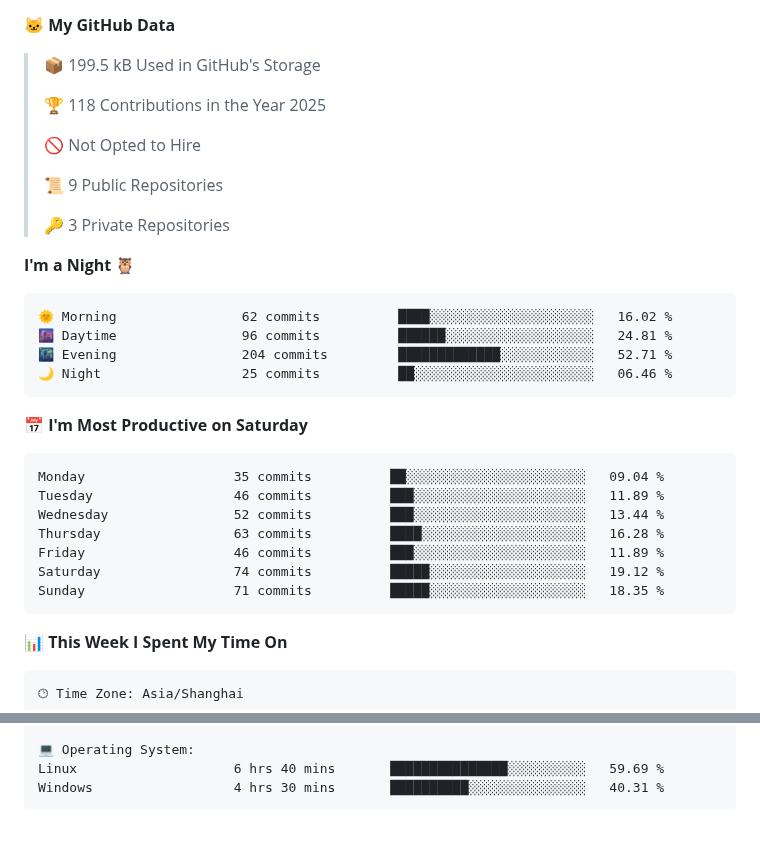
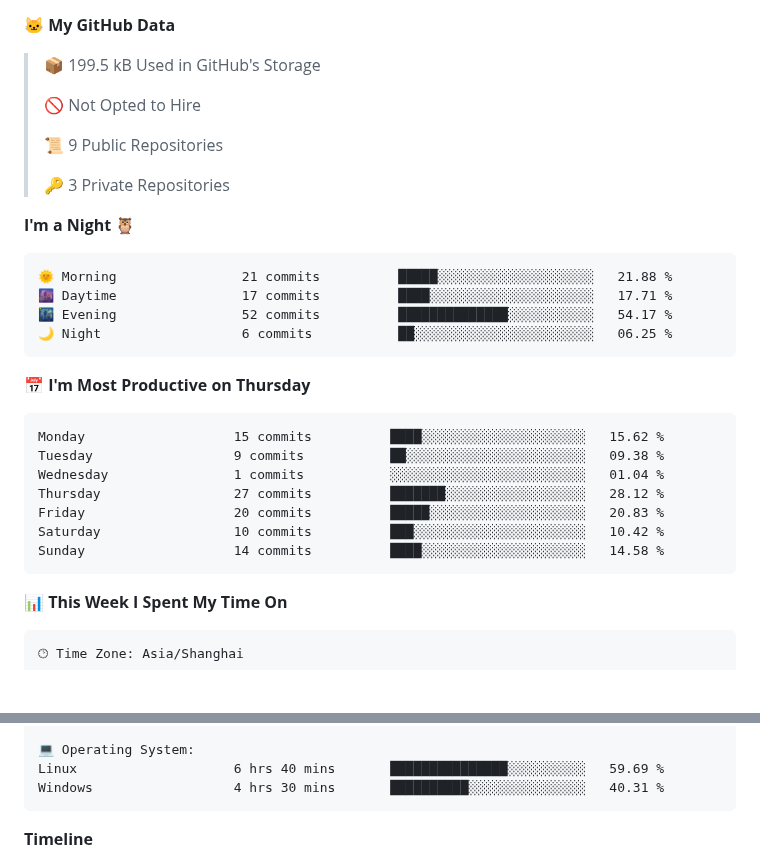
Before and after one commit to jackgdn/jackgdn, a Markdown page: README.md, 2 parts joined by grey strips. GitHub-like rendering; blank space fills up the shorter version.

Commit message:
Updated with Dev Metrics

````diff
--- a/README.md
+++ b/README.md
@@ -10,8 +12,6 @@
 **🐱 My GitHub Data**
 
 > 📦 199.5 kB Used in GitHub's Storage
- >
-> 🏆 118 Contributions in the Year 2025
  >
 > 🚫 Not Opted to Hire
  >
@@ -22,21 +22,21 @@
 **I'm a Night 🦉**
 
 ```text
-🌞 Morning                62 commits          ████░░░░░░░░░░░░░░░░░░░░░   16.02 %
-🌆 Daytime                96 commits          ██████░░░░░░░░░░░░░░░░░░░   24.81 %
-🌃 Evening                204 commits         █████████████░░░░░░░░░░░░   52.71 %
-🌙 Night                  25 commits          ██░░░░░░░░░░░░░░░░░░░░░░░   06.46 %
+🌞 Morning                21 commits          █████░░░░░░░░░░░░░░░░░░░░   21.88 %
+🌆 Daytime                17 commits          ████░░░░░░░░░░░░░░░░░░░░░   17.71 %
+🌃 Evening                52 commits          ██████████████░░░░░░░░░░░   54.17 %
+🌙 Night                  6 commits           ██░░░░░░░░░░░░░░░░░░░░░░░   06.25 %
 ```
-📅 **I'm Most Productive on Saturday**
+📅 **I'm Most Productive on Thursday**
 
 ```text
-Monday                   35 commits          ██░░░░░░░░░░░░░░░░░░░░░░░   09.04 %
-Tuesday                  46 commits          ███░░░░░░░░░░░░░░░░░░░░░░   11.89 %
-Wednesday                52 commits          ███░░░░░░░░░░░░░░░░░░░░░░   13.44 %
-Thursday                 63 commits          ████░░░░░░░░░░░░░░░░░░░░░   16.28 %
-Friday                   46 commits          ███░░░░░░░░░░░░░░░░░░░░░░   11.89 %
-Saturday                 74 commits          █████░░░░░░░░░░░░░░░░░░░░   19.12 %
-Sunday                   71 commits          █████░░░░░░░░░░░░░░░░░░░░   18.35 %
+Monday                   15 commits          ████░░░░░░░░░░░░░░░░░░░░░   15.62 %
+Tuesday                  9 commits           ██░░░░░░░░░░░░░░░░░░░░░░░   09.38 %
+Wednesday                1 commits           ░░░░░░░░░░░░░░░░░░░░░░░░░   01.04 %
+Thursday                 27 commits          ███████░░░░░░░░░░░░░░░░░░   28.12 %
+Friday                   20 commits          █████░░░░░░░░░░░░░░░░░░░░   20.83 %
+Saturday                 10 commits          ███░░░░░░░░░░░░░░░░░░░░░░   10.42 %
+Sunday                   14 commits          ████░░░░░░░░░░░░░░░░░░░░░   14.58 %
 ```
 
 
@@ -68,4 +68,5 @@ Linux                    6 hrs 40 mins       ███████████
 Windows                  4 hrs 30 mins       ██████████░░░░░░░░░░░░░░░   40.31 %
 ```
 
+**Timeline**
 
````
Also changed, not shown: other parts of README.md (+6 -1 lines), assets/bar_graph.png.
